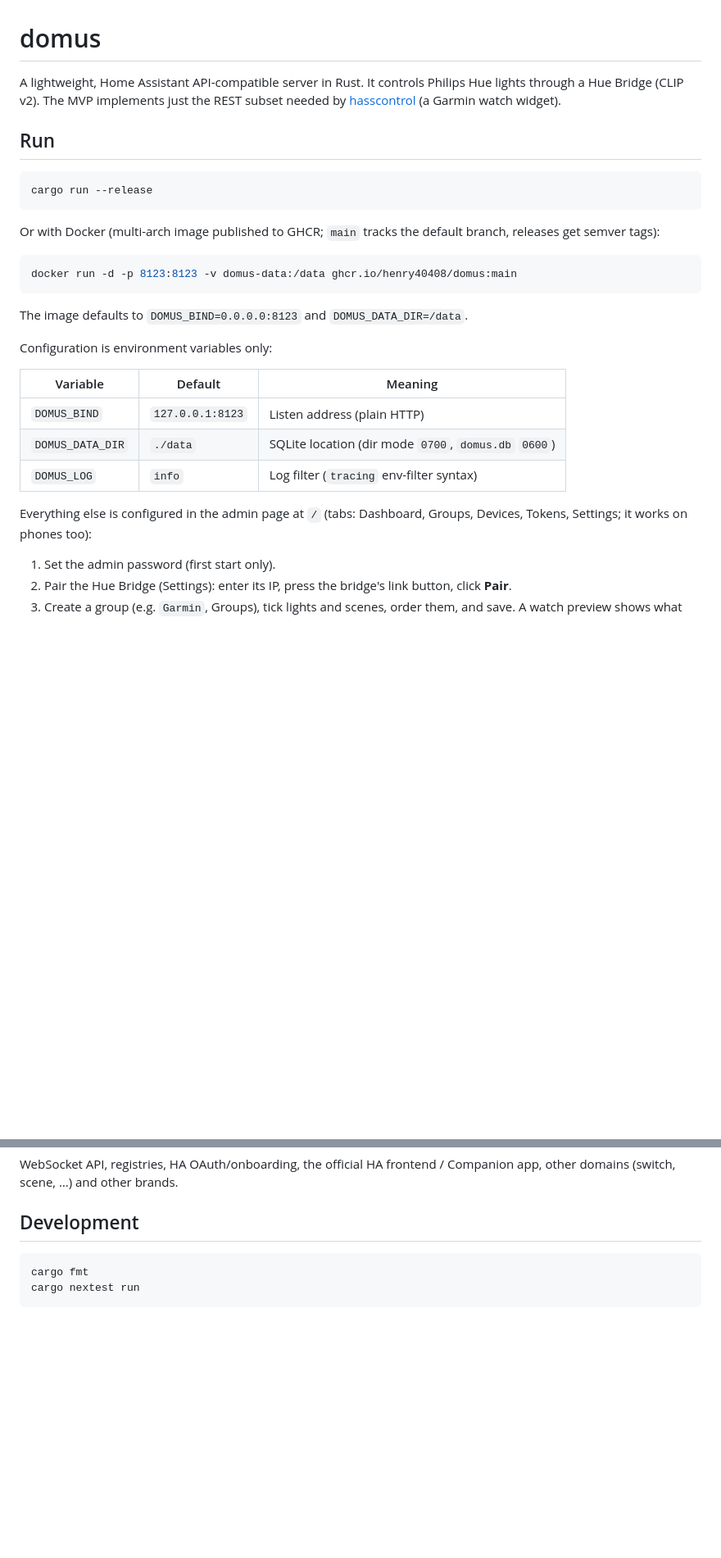
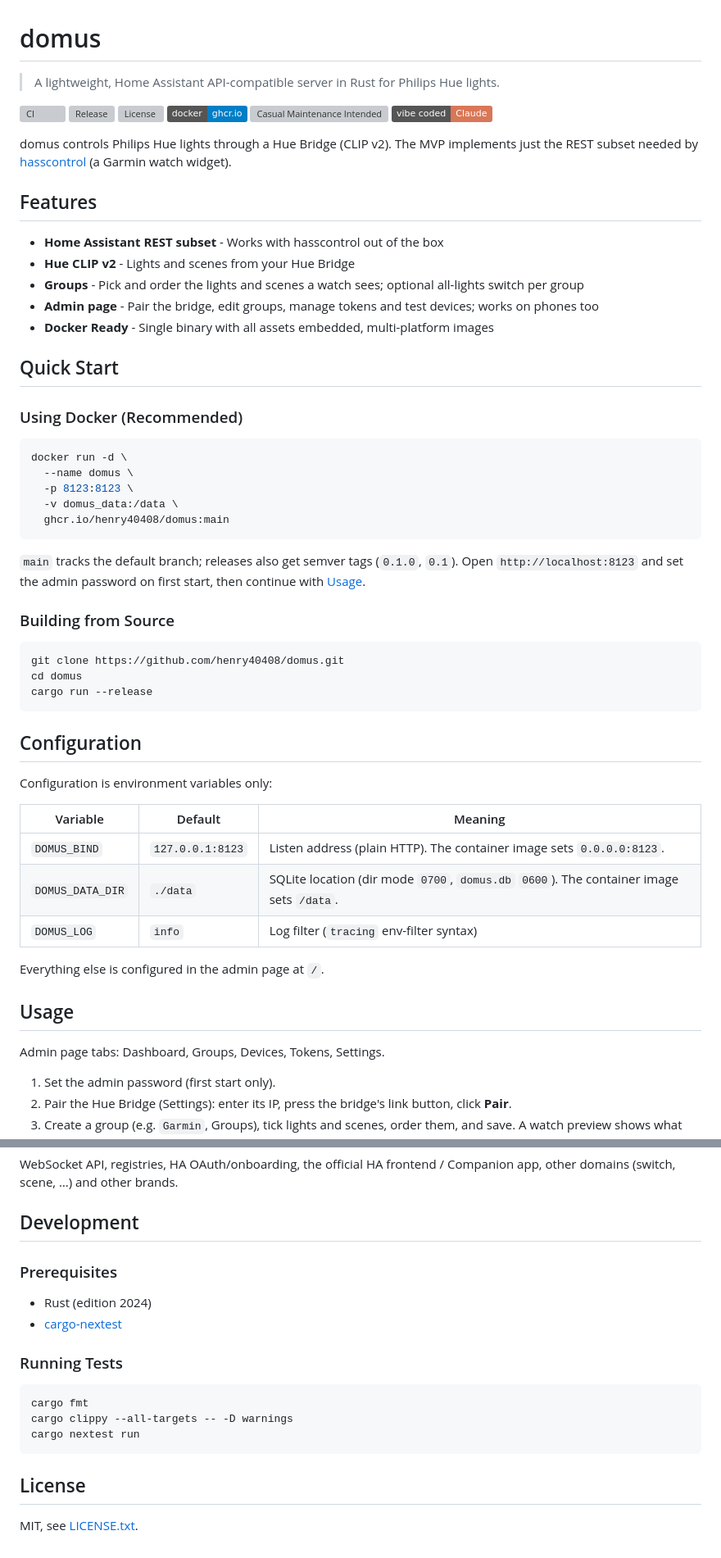
Before and after one commit to henry40408/domus, a Markdown page: README.md, 2 parts joined by grey strips. Shown at 82% size. GitHub-like rendering; badges without logos; blank space fills up the shorter version; grey boxes are pictures that could not be loaded.

Commit message:
docs: restructure README after rdrs (#5)
Co-authored-by: Claude Sonnet 5.5 <noreply@anthropic.com>

````diff
--- a/README.md
+++ b/README.md
@@ -1,32 +1,63 @@
 # domus
 
-A lightweight, Home Assistant API-compatible server in Rust. It controls Philips Hue lights through a
-Hue Bridge (CLIP v2). The MVP implements just the REST subset needed by
-[hasscontrol](https://github.com/hatl/hasscontrol) (a Garmin watch widget).
+> A lightweight, Home Assistant API-compatible server in Rust for Philips Hue lights.
 
-## Run
+[![CI](https://github.com/henry40408/domus/actions/workflows/ci.yml/badge.svg)](https://github.com/henry40408/domus/actions/workflows/ci.yml)
+[![Release](https://img.shields.io/github/v/release/henry40408/domus)](https://github.com/henry40408/domus/releases/latest)
+[![License](https://img.shields.io/github/license/henry40408/domus)](LICENSE.txt)
+[![Docker](https://img.shields.io/badge/docker-ghcr.io-blue.svg)](https://ghcr.io/henry40408/domus)
+[![Casual Maintenance Intended](https://casuallymaintained.tech/badge.svg)](https://casuallymaintained.tech/)
+[![Vibe Coded](https://img.shields.io/badge/vibe_coded-Claude-d97757?logo=anthropic&logoColor=white)](https://claude.com/claude-code)
+
+domus controls Philips Hue lights through a Hue Bridge (CLIP v2). The MVP implements just the REST
+subset needed by [hasscontrol](https://github.com/hatl/hasscontrol) (a Garmin watch widget).
+
+## Features
+
+- **Home Assistant REST subset** - Works with hasscontrol out of the box
+- **Hue CLIP v2** - Lights and scenes from your Hue Bridge
+- **Groups** - Pick and order the lights and scenes a watch sees; optional all-lights switch per group
+- **Admin page** - Pair the bridge, edit groups, manage tokens and test devices; works on phones too
+- **Docker Ready** - Single binary with all assets embedded, multi-platform images
+
+## Quick Start
+
+### Using Docker (Recommended)
 
 ```sh
+docker run -d \
+  --name domus \
+  -p 8123:8123 \
+  -v domus_data:/data \
+  ghcr.io/henry40408/domus:main
+```
+
+`main` tracks the default branch; releases also get semver tags (`0.1.0`, `0.1`).
+Open `http://localhost:8123` and set the admin password on first start, then continue with [Usage](#usage).
+
+### Building from Source
+
+```sh
+git clone https://github.com/henry40408/domus.git
+cd domus
 cargo run --release
 ```
 
-Or with Docker (multi-arch image published to GHCR; `main` tracks the default branch, releases get semver tags):
-
-```sh
-docker run -d -p 8123:8123 -v domus-data:/data ghcr.io/henry40408/domus:main
-```
-
-The image defaults to `DOMUS_BIND=0.0.0.0:8123` and `DOMUS_DATA_DIR=/data`.
+## Configuration
 
 Configuration is environment variables only:
 
 | Variable          | Default          | Meaning                                             |
 |-------------------|------------------|-----------------------------------------------------|
-| `DOMUS_BIND`      | `127.0.0.1:8123` | Listen address (plain HTTP)                         |
-| `DOMUS_DATA_DIR`  | `./data`         | SQLite location (dir mode `0700`, `domus.db` `0600`) |
+| `DOMUS_BIND`      | `127.0.0.1:8123` | Listen address (plain HTTP). The container image sets `0.0.0.0:8123`. |
+| `DOMUS_DATA_DIR`  | `./data`         | SQLite location (dir mode `0700`, `domus.db` `0600`). The container image sets `/data`. |
 | `DOMUS_LOG`       | `info`           | Log filter (`tracing` env-filter syntax)            |
 
-Everything else is configured in the admin page at `/` (tabs: Dashboard, Groups, Devices, Tokens, Settings; it works on phones too):
+Everything else is configured in the admin page at `/`.
+
+## Usage
+
+Admin page tabs: Dashboard, Groups, Devices, Tokens, Settings.
 
 1. Set the admin password (first start only).
 2. Pair the Hue Bridge (Settings): enter its IP, press the bridge's link button, click **Pair**.
@@ -95,7 +159,19 @@ WebSocket API, registries, HA OAuth/onboarding, the official HA frontend / Compa
 
 ## Development
 
+### Prerequisites
+
+- Rust (edition 2024)
+- [cargo-nextest](https://nexte.st/)
+
+### Running Tests
+
 ```sh
 cargo fmt
+cargo clippy --all-targets -- -D warnings
 cargo nextest run
 ```
+
+## License
+
+MIT, see [LICENSE.txt](LICENSE.txt).
````
Also changed, not shown: other parts of README.md (+33 -0 lines).
